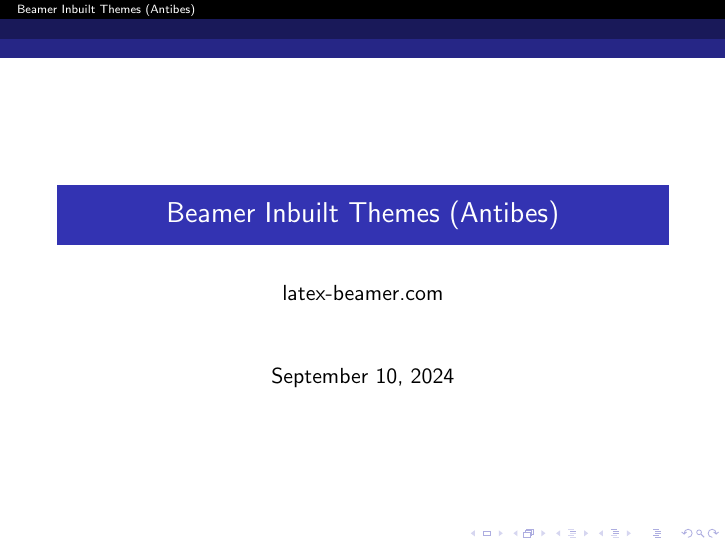
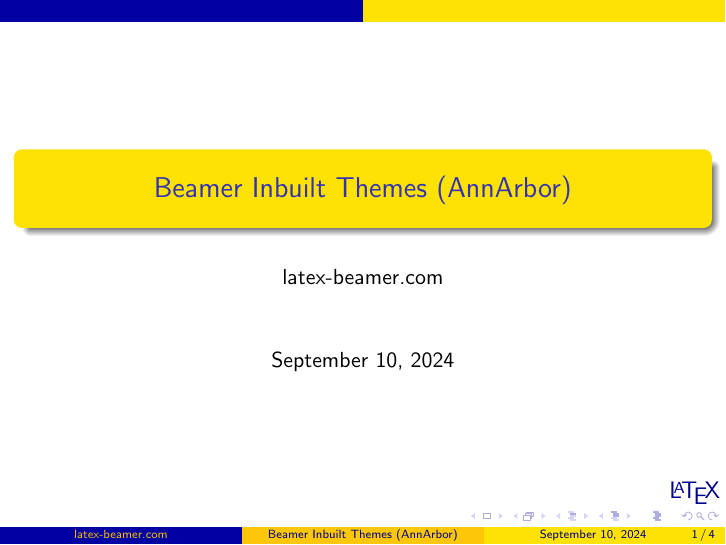
Before and after one commit to fkfk21/Beamer-Samples, LaTeX slides (AnnArbor/main.tex): page 1 of 4. Compiled offline with pdfLaTeX.

Commit message:
modify template folder

```diff
--- a/Antibes/main.tex
+++ b/AnnArbor/main.tex
@@ -2,7 +2,7 @@
 \documentclass{beamer}
 
 % Theme choice:
-\def\beamertheme{Antibes}
+\def\beamertheme{AnnArbor}
 
 \usetheme{\beamertheme}
 
```
Also changed, not shown: AnnArbor/out/main.pdf (renamed from Antibes/out/main.pdf).
